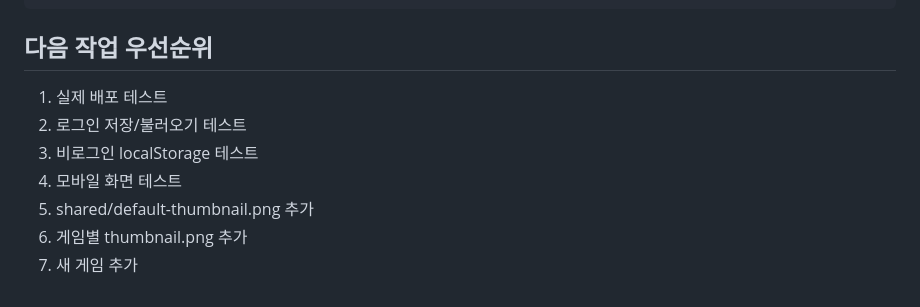
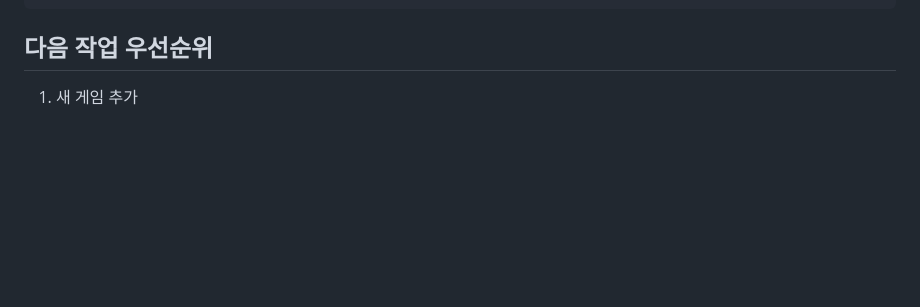
Before and after one commit to wjaxhson/html5games, a Markdown page: docs/ai_context.md, the part around the change. Drawn GitHub-style; blank space fills up the shorter version.

```diff
--- a/docs/ai_context.md
+++ b/docs/ai_context.md
@@ -149,10 +149,4 @@ onerror="this.onerror=null; this.src='./assets/default-thumbnail.png';"
 
 ## 다음 작업 우선순위
 
-1. 실제 배포 테스트
-2. 로그인 저장/불러오기 테스트
-3. 비로그인 localStorage 테스트
-4. 모바일 화면 테스트
-5. shared/default-thumbnail.png 추가
-6. 게임별 thumbnail.png 추가
-7. 새 게임 추가
+1. 새 게임 추가
```
